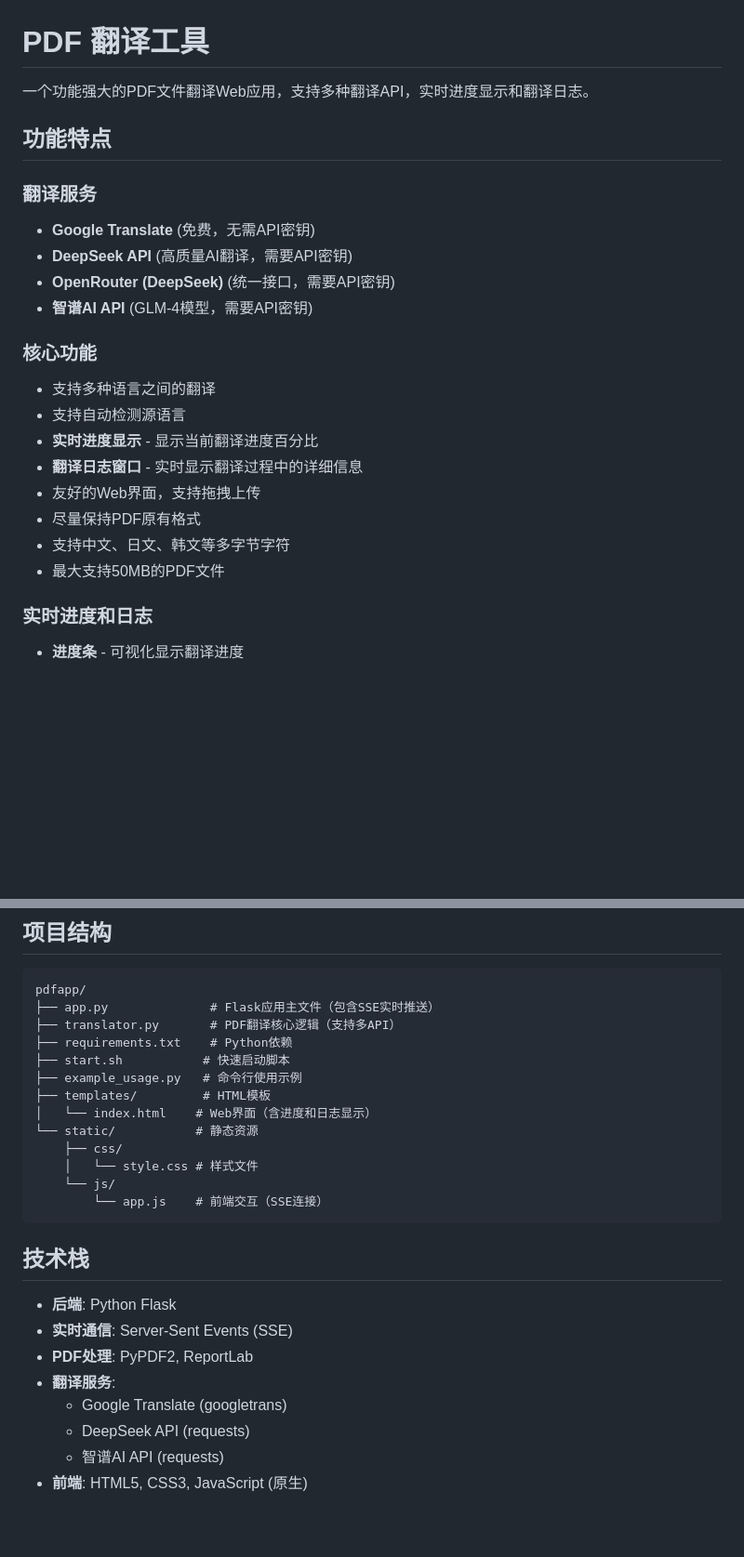
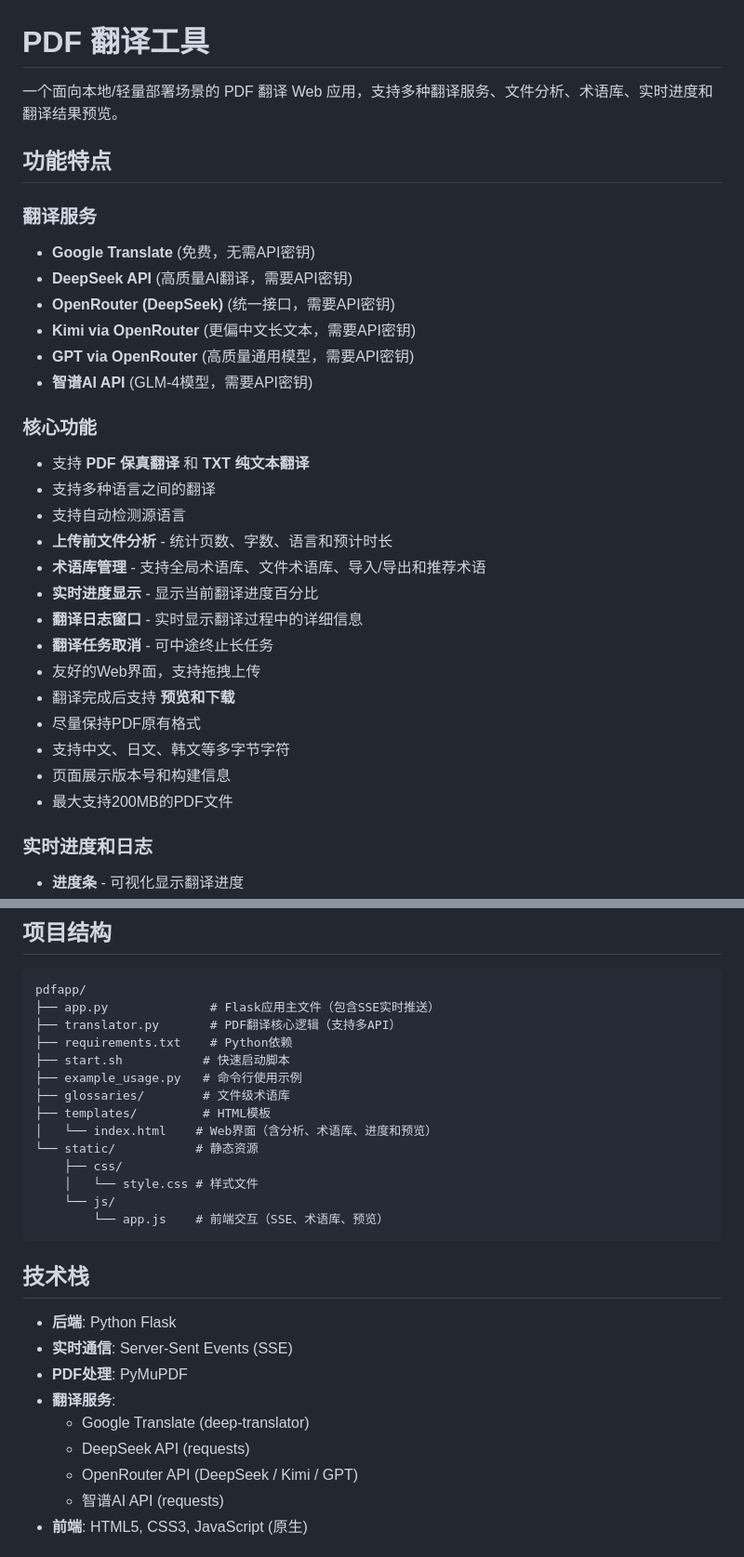
Before and after one commit to taijilab/pdf-translator, a Markdown page: README.md, 2 parts joined by grey strips. Shown at 93% size. Drawn GitHub-style; blank space fills up the shorter version.

````diff
--- a/README.md
+++ b/README.md
@@ -1,6 +1,6 @@
 # PDF 翻译工具
 
-一个功能强大的PDF文件翻译Web应用，支持多种翻译API，实时进度显示和翻译日志。
+一个面向本地/轻量部署场景的 PDF 翻译 Web 应用，支持多种翻译服务、文件分析、术语库、实时进度和翻译结果预览。
 
 ## 功能特点
 
@@ -8,17 +8,25 @@
 - **Google Translate** (免费，无需API密钥)
 - **DeepSeek API** (高质量AI翻译，需要API密钥)
 - **OpenRouter (DeepSeek)** (统一接口，需要API密钥)
+- **Kimi via OpenRouter** (更偏中文长文本，需要API密钥)
+- **GPT via OpenRouter** (高质量通用模型，需要API密钥)
 - **智谱AI API** (GLM-4模型，需要API密钥)
 
 ### 核心功能
+- 支持 **PDF 保真翻译** 和 **TXT 纯文本翻译**
 - 支持多种语言之间的翻译
 - 支持自动检测源语言
+- **上传前文件分析** - 统计页数、字数、语言和预计时长
+- **术语库管理** - 支持全局术语库、文件术语库、导入/导出和推荐术语
 - **实时进度显示** - 显示当前翻译进度百分比
 - **翻译日志窗口** - 实时显示翻译过程中的详细信息
+- **翻译任务取消** - 可中途终止长任务
 - 友好的Web界面，支持拖拽上传
+- 翻译完成后支持 **预览和下载**
 - 尽量保持PDF原有格式
 - 支持中文、日文、韩文等多字节字符
-- 最大支持50MB的PDF文件
+- 页面展示版本号和构建信息
+- 最大支持200MB的PDF文件
 
 ### 实时进度和日志
 - **进度条** - 可视化显示翻译进度
@@ -104,23 +113,25 @@ pdfapp/
 ├── requirements.txt    # Python依赖
 ├── start.sh           # 快速启动脚本
 ├── example_usage.py   # 命令行使用示例
+├── glossaries/        # 文件级术语库
 ├── templates/         # HTML模板
-│   └── index.html    # Web界面（含进度和日志显示）
+│   └── index.html    # Web界面（含分析、术语库、进度和预览）
 └── static/           # 静态资源
     ├── css/
     │   └── style.css # 样式文件
     └── js/
-        └── app.js    # 前端交互（SSE连接）
+        └── app.js    # 前端交互（SSE、术语库、预览）
 ```
 
 ## 技术栈
 
 - **后端**: Python Flask
 - **实时通信**: Server-Sent Events (SSE)
-- **PDF处理**: PyPDF2, ReportLab
+- **PDF处理**: PyMuPDF
 - **翻译服务**:
-  - Google Translate (googletrans)
+  - Google Translate (deep-translator)
   - DeepSeek API (requests)
+  - OpenRouter API (DeepSeek / Kimi / GPT)
   - 智谱AI API (requests)
 - **前端**: HTML5, CSS3, JavaScript (原生)
 
````
Also changed, not shown: other parts of README.md (+19 -10 lines).
